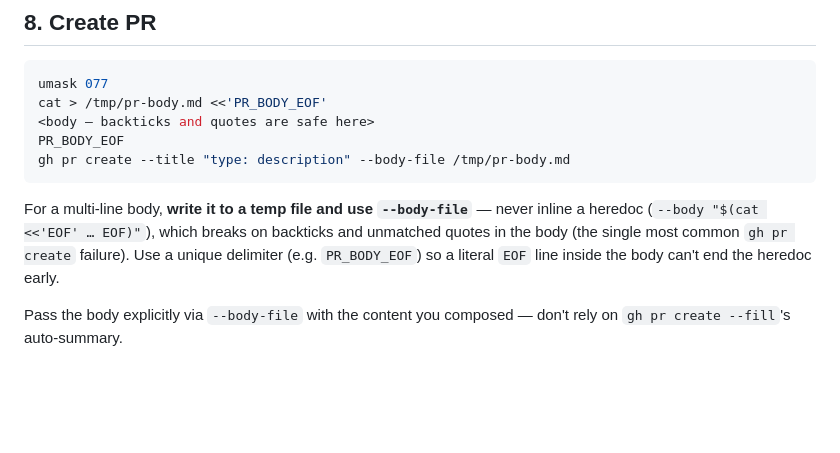
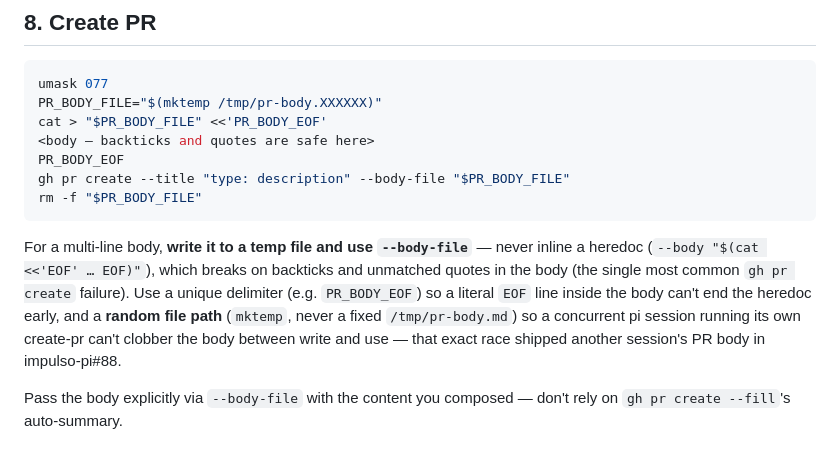
Before and after one commit to alexandrekm/impulso-pi, a Markdown page: prompts/create-pr-personal.md, the part around the change. GitHub-like rendering; blank space fills up the shorter version.

Commit message:
fix: use random mktemp path for pr body files in create-pr prompts

````diff
--- a/prompts/create-pr-personal.md
+++ b/prompts/create-pr-personal.md
@@ -144,13 +144,15 @@ Show the title and body in your response, then create the PR — no approval gat
 
 ```bash
 umask 077
-cat > /tmp/pr-body.md <<'PR_BODY_EOF'
+PR_BODY_FILE="$(mktemp /tmp/pr-body.XXXXXX)"
+cat > "$PR_BODY_FILE" <<'PR_BODY_EOF'
 <body — backticks and quotes are safe here>
 PR_BODY_EOF
-gh pr create --title "type: description" --body-file /tmp/pr-body.md
+gh pr create --title "type: description" --body-file "$PR_BODY_FILE"
+rm -f "$PR_BODY_FILE"
 ```
 
-For a multi-line body, **write it to a temp file and use `--body-file`** — never inline a heredoc (`--body "$(cat <<'EOF' … EOF)"`), which breaks on backticks and unmatched quotes in the body (the single most common `gh pr create` failure). Use a unique delimiter (e.g. `PR_BODY_EOF`) so a literal `EOF` line inside the body can't end the heredoc early.
+For a multi-line body, **write it to a temp file and use `--body-file`** — never inline a heredoc (`--body "$(cat <<'EOF' … EOF)"`), which breaks on backticks and unmatched quotes in the body (the single most common `gh pr create` failure). Use a unique delimiter (e.g. `PR_BODY_EOF`) so a literal `EOF` line inside the body can't end the heredoc early, and a **random file path** (`mktemp`, never a fixed `/tmp/pr-body.md`) so a concurrent pi session running its own create-pr can't clobber the body between write and use — that exact race shipped another session's PR body in impulso-pi#88.
 
 Pass the body explicitly via `--body-file` with the content you composed — don't rely on `gh pr create --fill`'s auto-summary.
 
````
Also changed, not shown: prompts/create-pr.md (+5 -3 lines).
